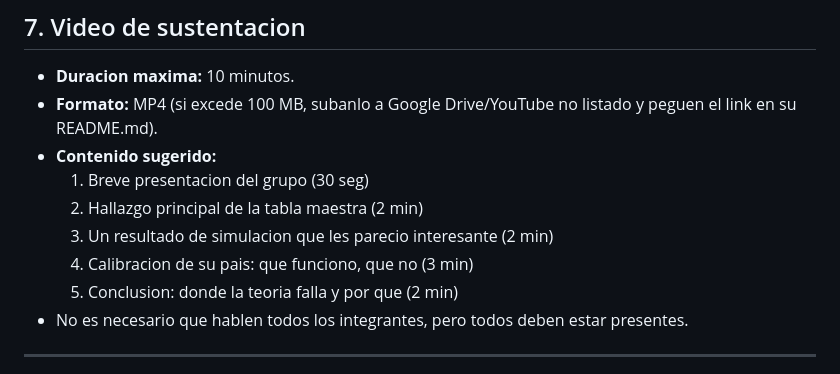
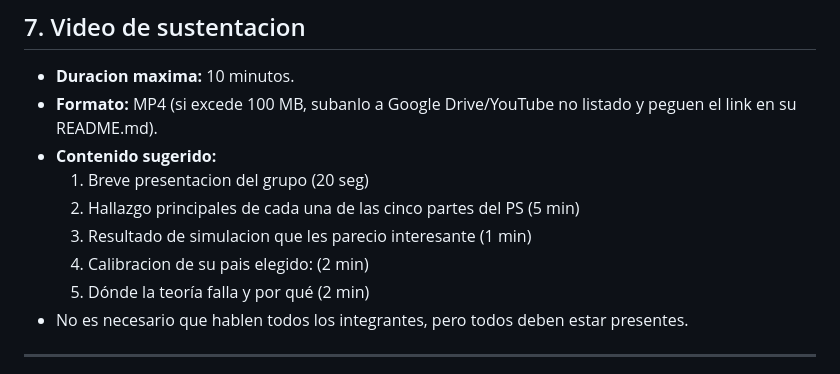
Before and after one commit to Fer20ca/Macro_inter_2026H1, a Markdown page: PS01/instrucciones.md, the part around the change. GitHub-like rendering.

```diff
--- a/PS01/instrucciones.md
+++ b/PS01/instrucciones.md
@@ -197,11 +197,11 @@ Si **no usaron IA**, igualmente incluyan el archivo con la declaracion: *"No se
 - **Duracion maxima:** 10 minutos.
 - **Formato:** MP4 (si excede 100 MB, subanlo a Google Drive/YouTube no listado y peguen el link en su README.md).
 - **Contenido sugerido:**
-  1. Breve presentacion del grupo (30 seg)
-  2. Hallazgo principal de la tabla maestra (2 min)
-  3. Un resultado de simulacion que les parecio interesante (2 min)
-  4. Calibracion de su pais: que funciono, que no (3 min)
-  5. Conclusion: donde la teoria falla y por que (2 min)
+  1. Breve presentacion del grupo (20 seg)
+  2. Hallazgo principales de cada una de las cinco partes del PS (5 min)
+  3. Resultado de simulacion que les parecio interesante (1 min)
+  4. Calibracion de su pais elegido: (2 min)
+  5. Dónde la teoría falla y por qué (2 min)
 - No es necesario que hablen todos los integrantes, pero todos deben estar presentes.
 
 ---
```
